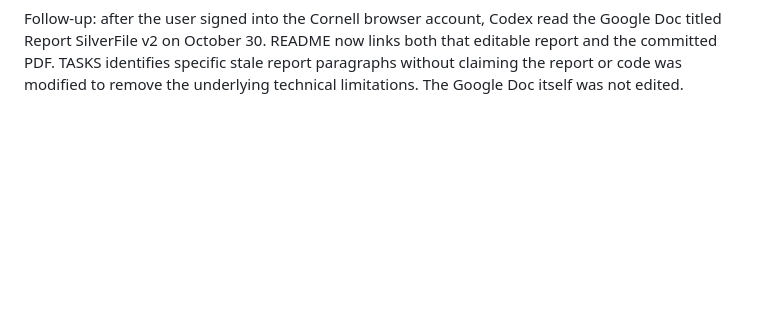
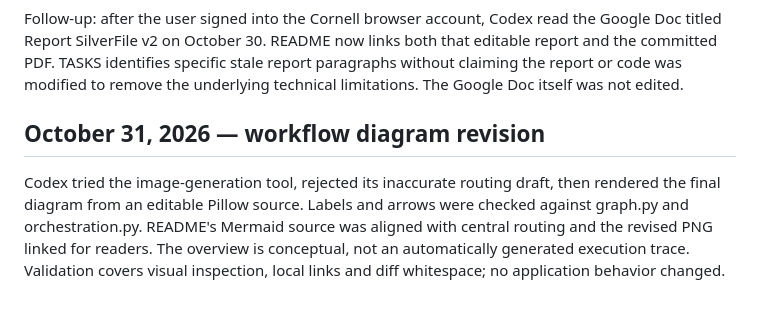
Before and after one commit to 54161251/silverfile, a Markdown page: docs/ai_log/kaiwen.md, the part around the change. GitHub-like rendering; blank space fills up the shorter version.

```diff
--- a/docs/ai_log/kaiwen.md
+++ b/docs/ai_log/kaiwen.md
@@ -64,3 +64,12 @@ Google Doc titled Report SilverFile v2 on October 30. README now links both that
 report and the committed PDF. TASKS identifies specific stale report paragraphs without
 claiming the report or code was modified to remove the underlying technical limitations.
 The Google Doc itself was not edited.
+
+## October 31, 2026 — workflow diagram revision
+
+Codex tried the image-generation tool, rejected its inaccurate routing draft, then
+rendered the final diagram from an editable Pillow source. Labels and arrows were
+checked against graph.py and orchestration.py. README's Mermaid source was
+aligned with central routing and the revised PNG linked for readers. The overview
+is conceptual, not an automatically generated execution trace. Validation covers
+visual inspection, local links and diff whitespace; no application behavior changed.
```
Also changed, not shown: README.md (+7 -3 lines), docs/WORKFLOW_DIAGRAM.md (added, +20 -0 lines), docs/graph.png, 1 other file.
